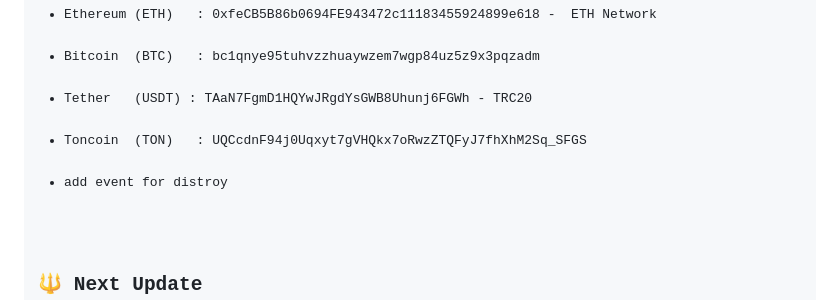
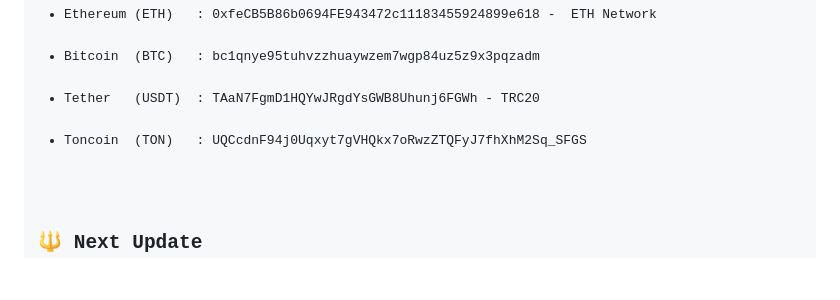
Before and after one commit to jxroot/ReHTTP, a Markdown page: README.md, the part around the change. GitHub-like rendering; blank space fills up the shorter version.

```diff
--- a/README.md
+++ b/README.md
@@ -148,9 +148,9 @@ New-Item -Path . -Name evil.ps1 -Value $template -Force
 <ul>
 <li>Ethereum (ETH)   : 0xfeCB5B86b0694FE943472c11183455924899e618 -  ETH Network</li>
 <li>Bitcoin  (BTC)   : bc1qnye95tuhvzzhuaywzem7wgp84uz5z9x3pqzadm </li>
-<li>Tether   (USDT) : TAaN7FgmD1HQYwJRgdYsGWB8Uhunj6FGWh - TRC20</li>
+<li>Tether   (USDT)  : TAaN7FgmD1HQYwJRgdYsGWB8Uhunj6FGWh - TRC20</li>
 <li>Toncoin  (TON)   : UQCcdnF94j0Uqxyt7gVHQkx7oRwzZTQFyJ7fhXhM2Sq_SFGS </li>
-<li>add event for distroy</li>
+
 
 </ul>
 <h2 id="next-update">🔱 Next Update</h2>
```
